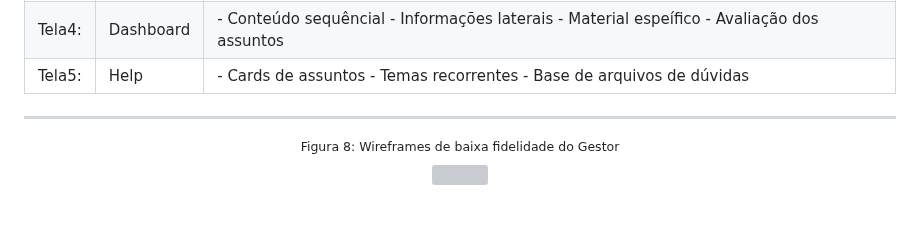
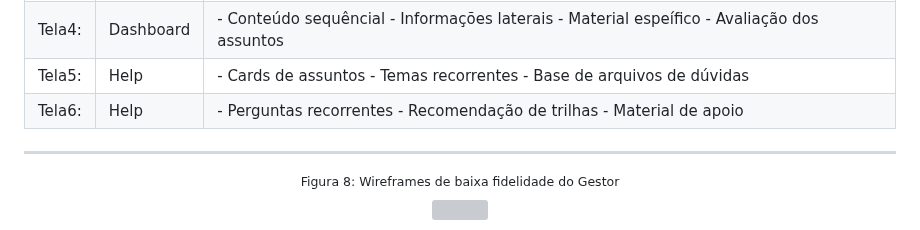
Before and after one commit to Kdu07/fiedacademy, a Markdown page: documents/wad.md, the part around the change. GitHub-like rendering; grey boxes are pictures that could not be loaded.

Commit message:
docs: Adição de descrição
Descrição da tela de Help 2, agora em tabela

```diff
--- a/documents/wad.md
+++ b/documents/wad.md
@@ -416,6 +416,7 @@ Tela2:   | Home | - Aba de buscas rápidas - Direcionamento para tela de trilhas
 Tela3:   | Trilhas | - Progesso atual - Histórico de trilhas - Recomendações de tilhas - Base de conteúdos gerais e opcionais.
 Tela4:   | Dashboard | - Conteúdo sequêncial - Informações laterais - Material espeífico - Avaliação dos assuntos
 Tela5:   | Help | - Cards de assuntos - Temas recorrentes - Base de arquivos de dúvidas
+Tela6:   | Help |- Perguntas recorrentes - Recomendação de trilhas - Material de apoio
 
 
 
```
